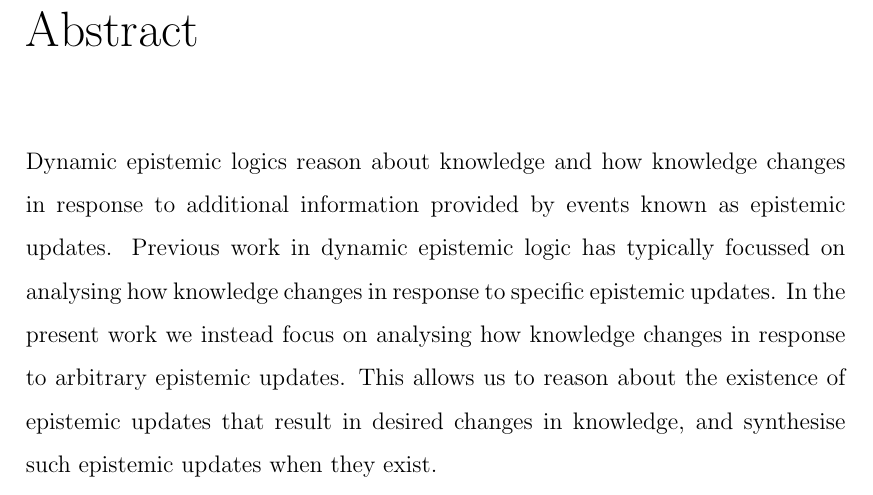
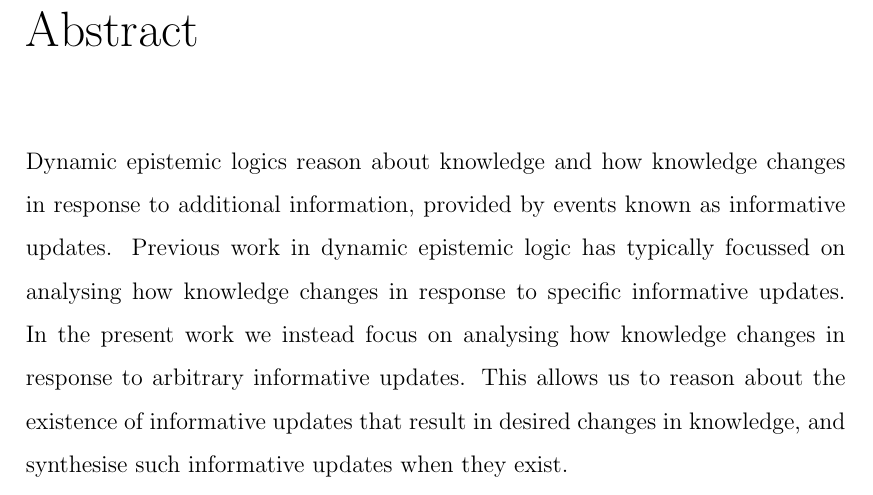
Before and after one commit to jameshales/phd-thesis, a LaTeX thesis (thesis.tex, which reads abstract.tex): part of page 3 of 123, cut so that both start at the same text. Compiled offline with pdfLaTeX.

Commit message:
Changed 'epistemic updates' to 'informative updates' in abstract.

```diff
--- a/abstract.tex
+++ b/abstract.tex
@@ -1,7 +1,7 @@
 \begin{abstract}
 
-Dynamic epistemic logics reason about knowledge and how knowledge changes in response to additional information provided by events known as epistemic updates.
-Previous work in dynamic epistemic logic has typically focussed on analysing how knowledge changes in response to specific epistemic updates.
-In the present work we instead focus on analysing how knowledge changes in response to arbitrary epistemic updates.
-This allows us to reason about the existence of epistemic updates that result in desired changes in knowledge, and synthesise such epistemic updates when they exist.
+Dynamic epistemic logics reason about knowledge and how knowledge changes in response to additional information, provided by events known as informative updates.
+Previous work in dynamic epistemic logic has typically focussed on analysing how knowledge changes in response to specific informative updates.
+In the present work we instead focus on analysing how knowledge changes in response to arbitrary informative updates.
+This allows us to reason about the existence of informative updates that result in desired changes in knowledge, and synthesise such informative updates when they exist.
 
```
Also changed, not shown: abstract.tex (4 more changed lines).
